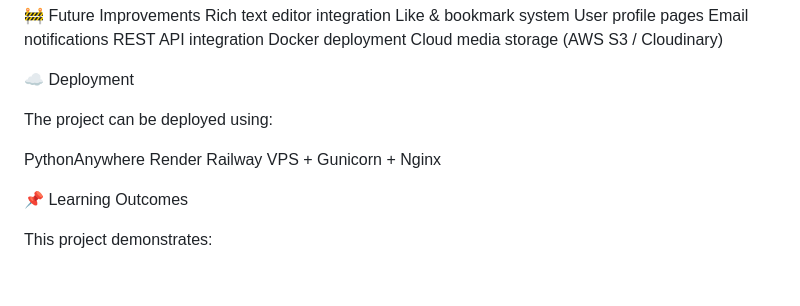
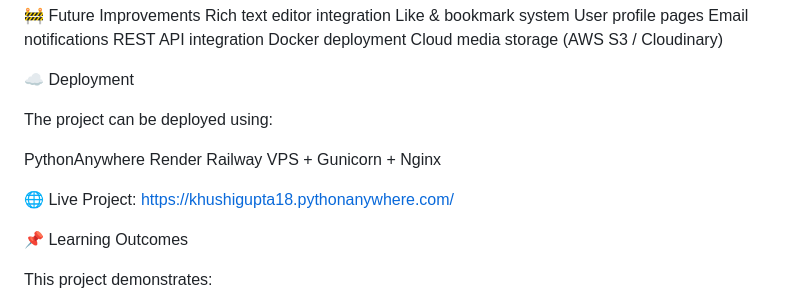
Before and after one commit to Khushigupta-18/blog_main, a Markdown page: README.md, the part around one of its changes. Rendered like a GitHub page; blank space fills up the shorter version.

Commit message:
Revise README with new headings and images
Updated section headings and added screenshots for various pages in the README. Included a link to the live project.

```diff
--- a/README.md
+++ b/README.md
@@ -165,6 +169,9 @@ Render
 Railway
 VPS + Gunicorn + Nginx
 
+🌐 Live Project:
+https://khushigupta18.pythonanywhere.com/
+
 📌 Learning Outcomes
 
 This project demonstrates:
```
Also changed, not shown: other parts of README.md (+14 -10 lines).
